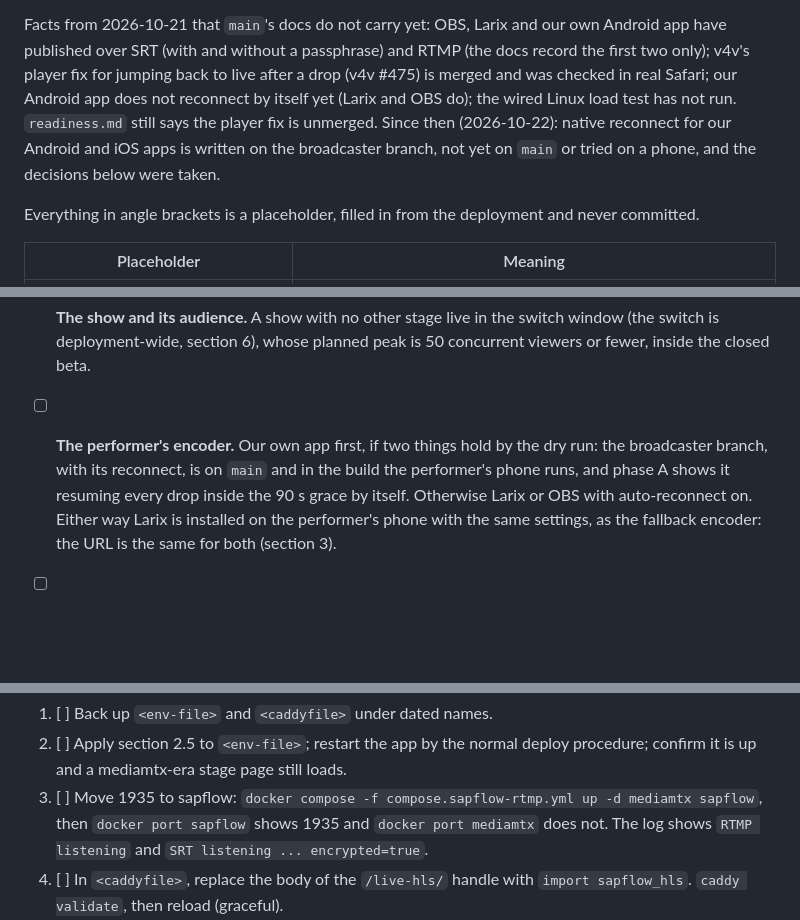
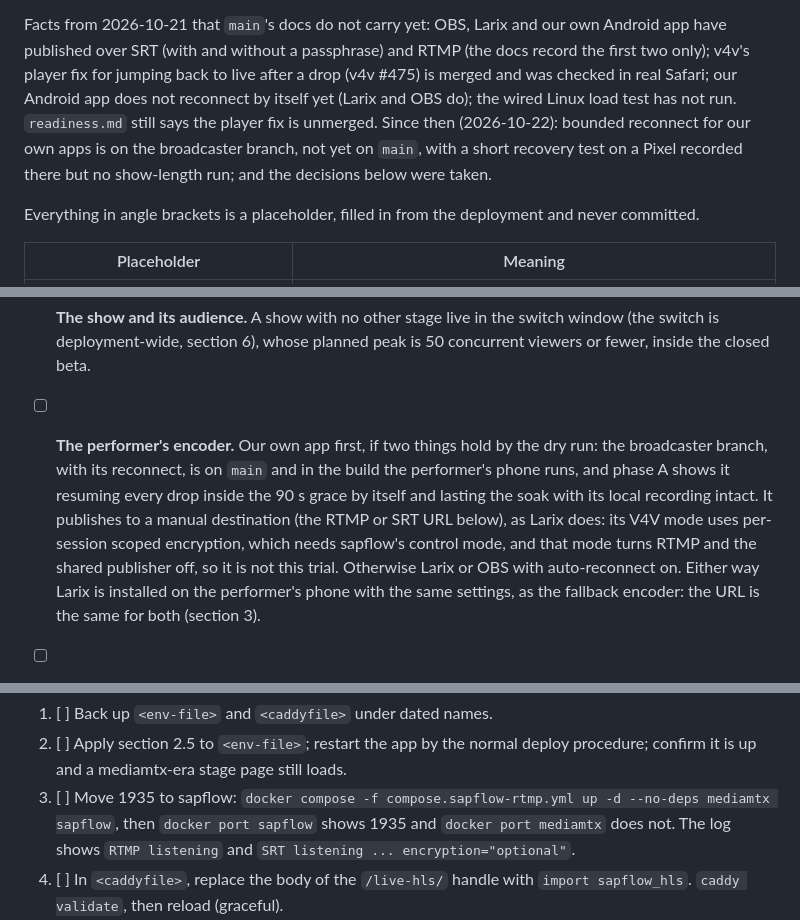
Before and after one commit to forgesworn/sapflow, a Markdown page: docs/trial-plan.md, 3 parts joined by grey strips. Rendered like a GitHub page; blank space fills up the shorter version.

Commit message:
docs: trial plan: native reconnect evidence, manual destination for our app, --no-deps on the port moves

```diff
--- a/docs/trial-plan.md
+++ b/docs/trial-plan.md
@@ -11,9 +11,9 @@ and RTMP (the docs record the first two only); v4v's player fix for jumping back
 is merged and was checked in real Safari; our Android app does not
 reconnect by itself yet (Larix and OBS do); the wired Linux load test has
 not run. `readiness.md` still says the player fix is unmerged. Since then
-(2026-10-22): native reconnect for our Android and iOS apps is written on
-the broadcaster branch, not yet on `main` or tried on a phone, and the
-decisions below were taken.
+(2026-10-22): bounded reconnect for our own apps is on the broadcaster
+branch, not yet on `main`, with a short recovery test on a Pixel recorded
+there but no show-length run; and the decisions below were taken.
 
 Everything in angle brackets is a placeholder, filled in from the
 deployment and never committed.
@@ -40,7 +40,11 @@ deployment and never committed.
 - [ ] **The performer's encoder.** Our own app first, if two things hold
   by the dry run: the broadcaster branch, with its reconnect, is on `main`
   and in the build the performer's phone runs, and phase A shows it
-  resuming every drop inside the 90 s grace by itself. Otherwise Larix or
+  resuming every drop inside the 90 s grace by itself and lasting the soak
+  with its local recording intact. It publishes to a manual destination
+  (the RTMP or SRT URL below), as Larix does: its V4V mode uses per-session
+  scoped encryption, which needs sapflow's control mode, and that mode
+  turns RTMP and the shared publisher off, so it is not this trial. Otherwise Larix or
   OBS with auto-reconnect on. Either way Larix is installed on the
   performer's phone with the same settings, as the fallback encoder: the
   URL is the same for both (section 3).
@@ -409,9 +413,9 @@ The switch:
 2. [ ] Apply section 2.5 to `<env-file>`; restart the app by the normal deploy
    procedure; confirm it is up and a mediamtx-era stage page still loads.
 3. [ ] Move 1935 to sapflow:
-   `docker compose -f compose.sapflow-rtmp.yml up -d mediamtx sapflow`, then
+   `docker compose -f compose.sapflow-rtmp.yml up -d --no-deps mediamtx sapflow`, then
    `docker port sapflow` shows 1935 and `docker port mediamtx` does not. The
-   log shows `RTMP listening` and `SRT listening ... encrypted=true`.
+   log shows `RTMP listening` and `SRT listening ... encryption="optional"`.
 4. [ ] In `<caddyfile>`, replace the body of the `/live-hls/` handle with
    `import sapflow_hls`. `caddy validate`, then reload (graceful).
 5. [ ] `curl --http2 -sI https://<domain>/live-hls/live/<eventId>/index.m3u8`:
```
Also changed, not shown: other parts of docs/trial-plan.md (+3 -3 lines).
